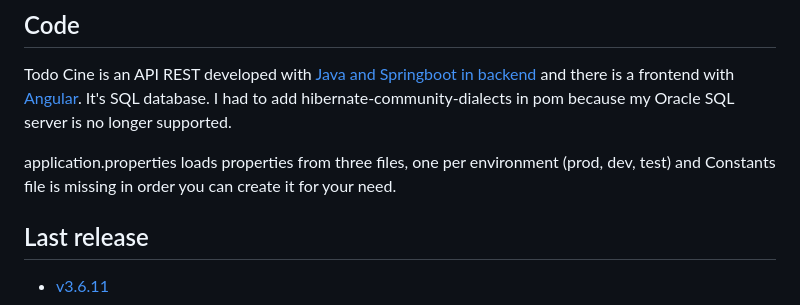
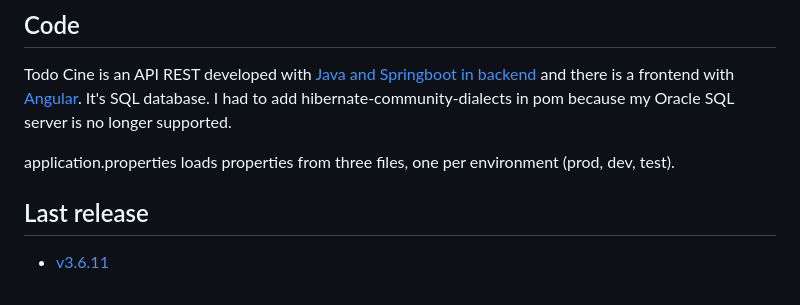
Before and after one commit to abeltran10/todocine_backend, a Markdown page: README.md, the part around the change. Rendered like a GitHub page.

```diff
--- a/README.md
+++ b/README.md
@@ -8,7 +8,7 @@ Todo Cine is a web app to manage movies from [TMDB](https://www.themoviedb.org/)
 
 Todo Cine is an API REST developed with [Java and Springboot in backend](https://github.com/abeltran10/todocine_backend) and there is a frontend with [Angular](https://github.com/abeltran10/todocine_front_angular). It's SQL database. I had to add hibernate-community-dialects in pom because my Oracle SQL server is no longer supported.
 
-application.properties loads properties from three files, one per environment (prod, dev, test) and Constants file is missing in order you can create it for your need.
+application.properties loads properties from three files, one per environment (prod, dev, test).
 
 
 ## Last release
```
